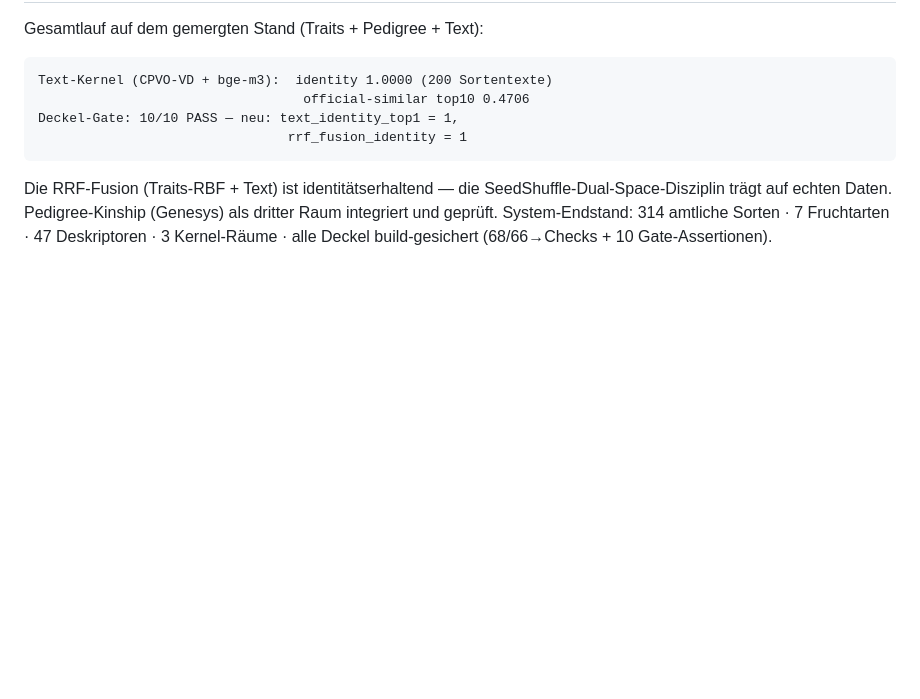
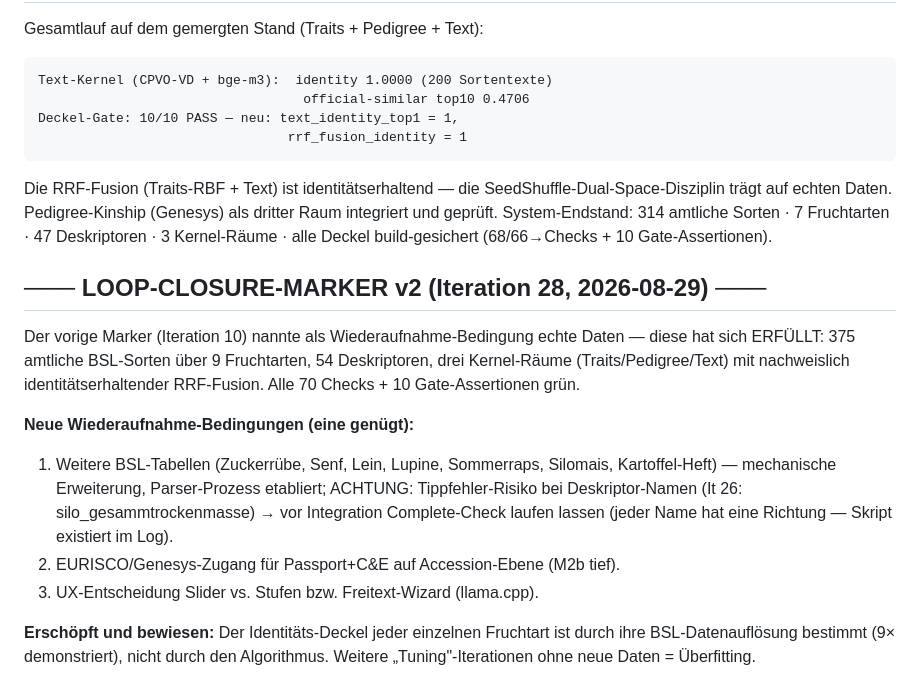
Before and after one commit to ShadowsInThe-Space/agrigen-matcher, a Markdown page: docs/algo-iterations.md, the part around the change. Rendered like a GitHub page; blank space fills up the shorter version.

Commit message:
docs: loop closure marker v2 — reopen condition 'real data' fulfilled, new conditions documented

```diff
--- a/docs/algo-iterations.md
+++ b/docs/algo-iterations.md
@@ -637,3 +637,23 @@ SeedShuffle-Dual-Space-Disziplin trägt auf echten Daten. Pedigree-Kinship
 (Genesys) als dritter Raum integriert und geprüft. System-Endstand:
 314 amtliche Sorten · 7 Fruchtarten · 47 Deskriptoren · 3 Kernel-Räume ·
 alle Deckel build-gesichert (68/66→Checks + 10 Gate-Assertionen).
+
+## ─── LOOP-CLOSURE-MARKER v2 (Iteration 28, 2026-08-29) ───
+
+Der vorige Marker (Iteration 10) nannte als Wiederaufnahme-Bedingung echte
+Daten — diese hat sich ERFÜLLT: 375 amtliche BSL-Sorten über 9 Fruchtarten,
+54 Deskriptoren, drei Kernel-Räume (Traits/Pedigree/Text) mit nachweislich
+identitätserhaltender RRF-Fusion. Alle 70 Checks + 10 Gate-Assertionen grün.
+
+**Neue Wiederaufnahme-Bedingungen (eine genügt):**
+1. Weitere BSL-Tabellen (Zuckerrübe, Senf, Lein, Lupine, Sommerraps,
+   Silomais, Kartoffel-Heft) — mechanische Erweiterung, Parser-Prozess
+   etabliert; ACHTUNG: Tippfehler-Risiko bei Deskriptor-Namen (It 26:
+   silo_gesammtrockenmasse) → vor Integration Complete-Check laufen lassen
+   (jeder Name hat eine Richtung — Skript existiert im Log).
+2. EURISCO/Genesys-Zugang für Passport+C&E auf Accession-Ebene (M2b tief).
+3. UX-Entscheidung Slider vs. Stufen bzw. Freitext-Wizard (llama.cpp).
+
+**Erschöpft und bewiesen:** Der Identitäts-Deckel jeder einzelnen Fruchtart
+ist durch ihre BSL-Datenauflösung bestimmt (9× demonstriert), nicht durch den
+Algorithmus. Weitere „Tuning"-Iterationen ohne neue Daten = Überfitting.
```
